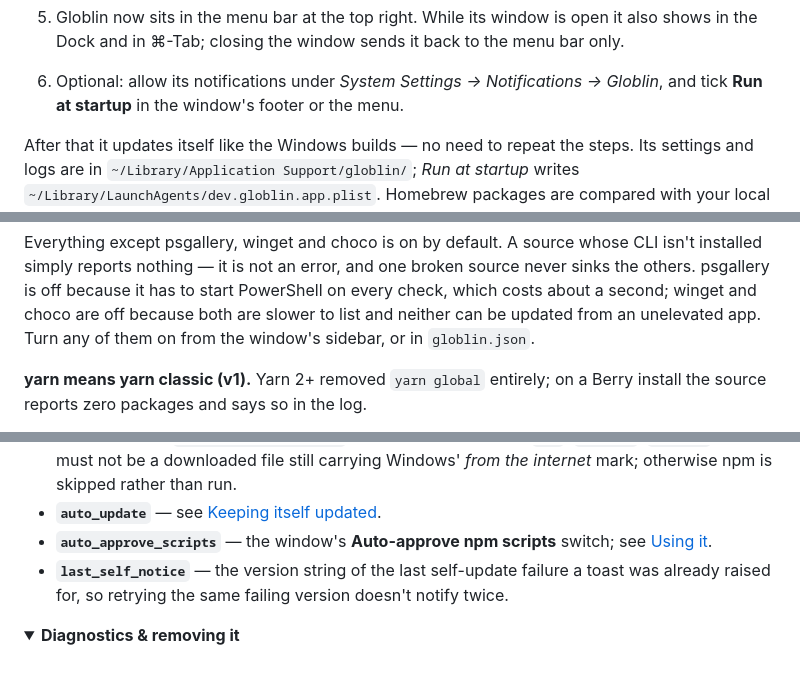
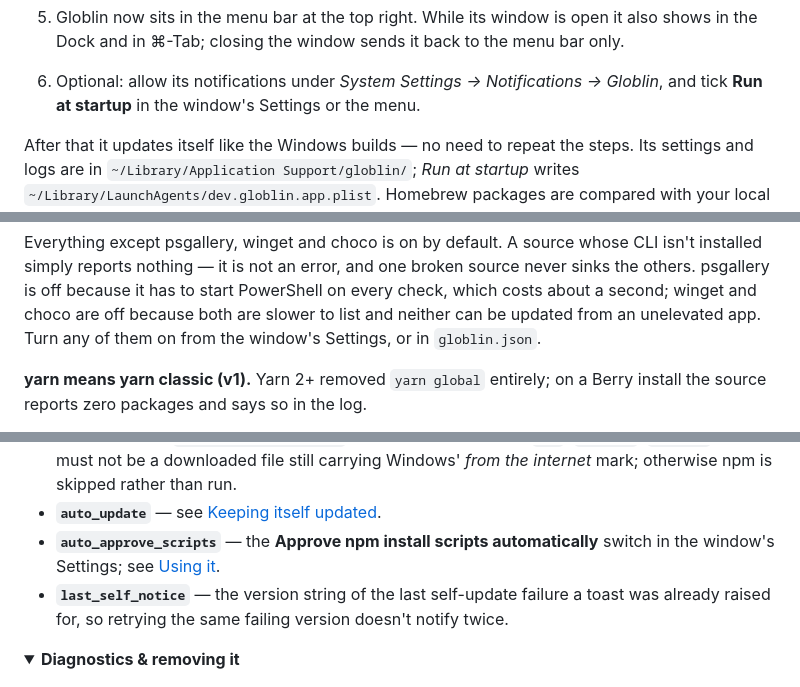
Before and after one commit to TOR968/Globlin, a Markdown page: README.md, 3 parts joined by grey strips. GitHub-like rendering; folded sections open.

```diff
--- a/README.md
+++ b/README.md
@@ -67,7 +67,7 @@ you to allow it once:
 5. Globlin now sits in the menu bar at the top right. While its window is open it also shows in the
    Dock and in ⌘-Tab; closing the window sends it back to the menu bar only.
 6. Optional: allow its notifications under *System Settings → Notifications → Globlin*, and tick **Run at
-   startup** in the window's footer or the menu.
+   startup** in the window's Settings or the menu.
 
 After that it updates itself like the Windows builds — no need to repeat the steps. Its settings and logs
 are in `~/Library/Application Support/globlin/`; *Run at startup* writes
@@ -250,7 +247,7 @@ Everything except psgallery, winget and choco is on by default. A source whose C
 reports nothing — it is not an error, and one broken source never sinks the others. psgallery is off
 because it has to start PowerShell on every check, which costs about a second; winget and choco are off
 because both are slower to list and neither can be updated from an unelevated app. Turn any of them on
-from the window's sidebar, or in `globlin.json`.
+from the window's Settings, or in `globlin.json`.
 
 **yarn means yarn classic (v1).** Yarn 2+ removed `yarn global` entirely; on a Berry install the source
 reports zero packages and says so in the log.
@@ -361,8 +359,8 @@ edits are never silently overwritten.
   must not be a downloaded file still carrying Windows' *from the internet* mark; otherwise npm is
   skipped rather than run.
 - **`auto_update`** — see [Keeping itself updated](#keeping-itself-updated).
-- **`auto_approve_scripts`** — the window's **Auto-approve npm scripts** switch; see
-  [Using it](#using-it).
+- **`auto_approve_scripts`** — the **Approve npm install scripts automatically** switch in the window's
+  Settings; see [Using it](#using-it).
 - **`last_self_notice`** — the version string of the last self-update failure a toast was already raised
   for, so retrying the same failing version doesn't notify twice.
 
```
Also changed, not shown: other parts of README.md (+45 -47 lines), CLAUDE.md (+11 -6 lines), docs/DEVELOPMENT.md (+54 -5 lines), docs/img/window-batch.png (added), docs/img/window-settings.png (added), docs/img/window-updates.png (added), site/img/window-batch.png (added), site/img/window-settings.png (added), site/img/window-updates.png (added), 5 other files.
